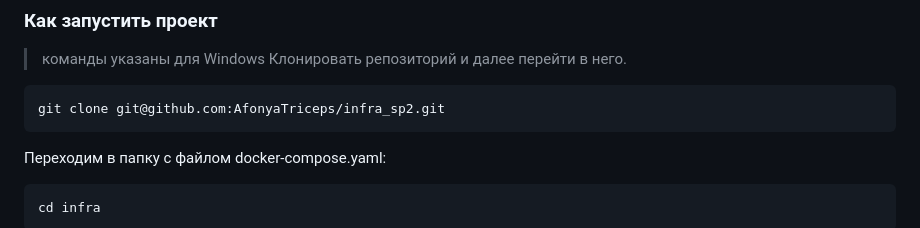
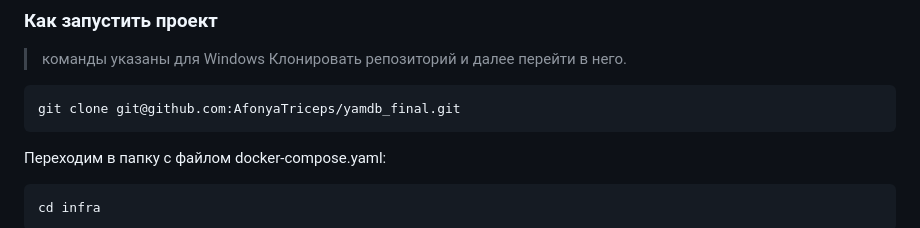
Before and after one commit to AfonyaTriceps/yamdb_final, a Markdown page: README.md, the part around the change printed below. Rendered like a GitHub page.

Commit message:
readme added

````diff
--- a/README.md
+++ b/README.md
@@ -30,7 +32,7 @@
 Клонировать репозиторий и далее перейти в него.
 
 ```bash
-git clone git@github.com:AfonyaTriceps/infra_sp2.git
+git clone git@github.com:AfonyaTriceps/yamdb_final.git
 ```
 
 Переходим в папку с файлом docker-compose.yaml:
````
Also changed, not shown: other parts of README.md (+2 -0 lines).
